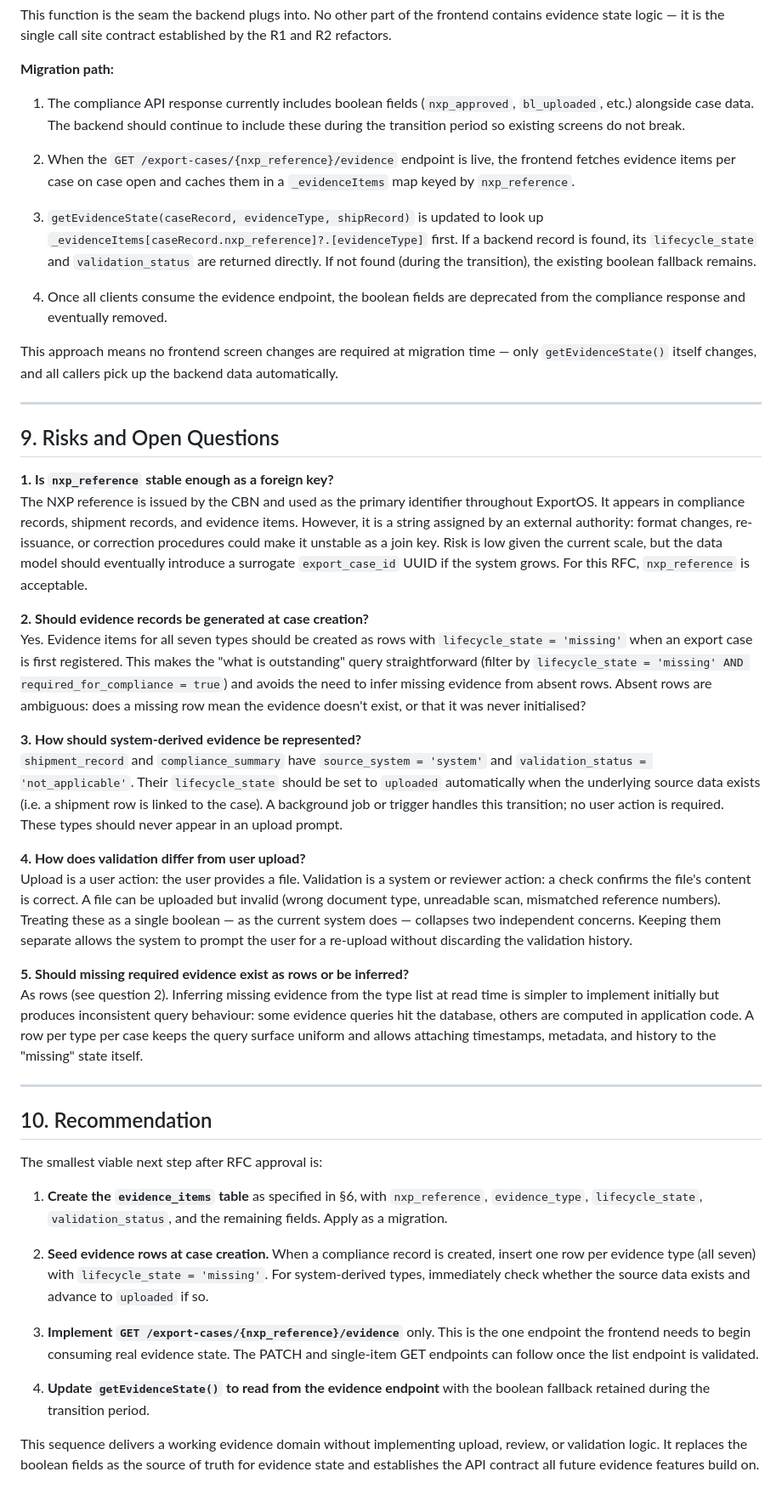
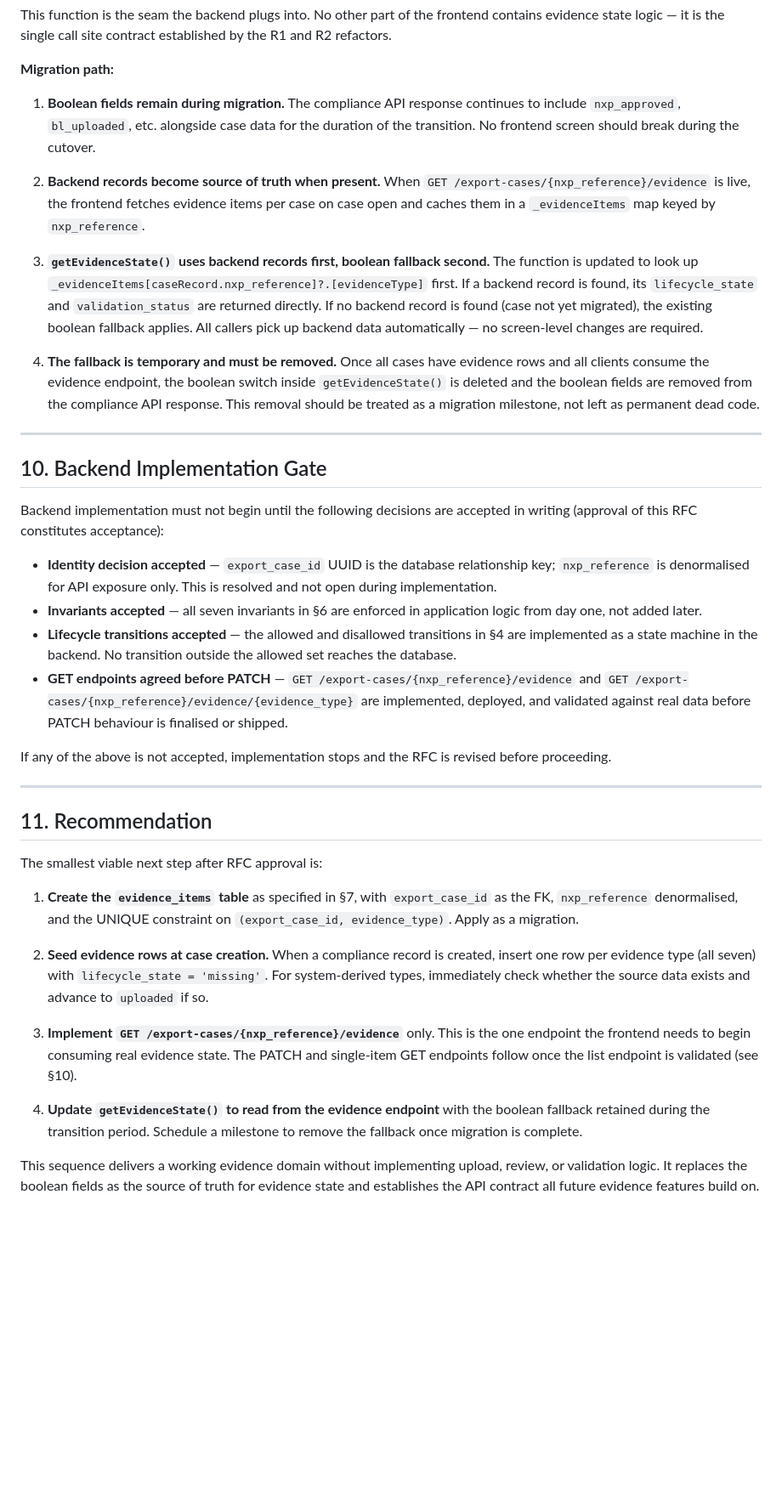
Before and after one commit to georgy4932/ExportOS, a Markdown page: docs/rfc-evidence-domain.md, the part around one of its changes. Shown at 85% size. GitHub-like rendering; blank space fills up the shorter version.

```diff
--- a/docs/rfc-evidence-domain.md
+++ b/docs/rfc-evidence-domain.md
@@ -273,47 +318,39 @@ This function is the seam the backend plugs into. No other part of the frontend
 
 **Migration path:**
 
-1. The compliance API response currently includes boolean fields (`nxp_approved`, `bl_uploaded`, etc.) alongside case data. The backend should continue to include these during the transition period so existing screens do not break.
+1. **Boolean fields remain during migration.** The compliance API response continues to include `nxp_approved`, `bl_uploaded`, etc. alongside case data for the duration of the transition. No frontend screen should break during the cutover.
 
-2. When the `GET /export-cases/{nxp_reference}/evidence` endpoint is live, the frontend fetches evidence items per case on case open and caches them in a `_evidenceItems` map keyed by `nxp_reference`.
+2. **Backend records become source of truth when present.** When `GET /export-cases/{nxp_reference}/evidence` is live, the frontend fetches evidence items per case on case open and caches them in a `_evidenceItems` map keyed by `nxp_reference`.
 
-3. `getEvidenceState(caseRecord, evidenceType, shipRecord)` is updated to look up `_evidenceItems[caseRecord.nxp_reference]?.[evidenceType]` first. If a backend record is found, its `lifecycle_state` and `validation_status` are returned directly. If not found (during the transition), the existing boolean fallback remains.
+3. **`getEvidenceState()` uses backend records first, boolean fallback second.** The function is updated to look up `_evidenceItems[caseRecord.nxp_reference]?.[evidenceType]` first. If a backend record is found, its `lifecycle_state` and `validation_status` are returned directly. If no backend record is found (case not yet migrated), the existing boolean fallback applies. All callers pick up backend data automatically — no screen-level changes are required.
 
-4. Once all clients consume the evidence endpoint, the boolean fields are deprecated from the compliance response and eventually removed.
-
-This approach means no frontend screen changes are required at migration time — only `getEvidenceState()` itself changes, and all callers pick up the backend data automatically.
+4. **The fallback is temporary and must be removed.** Once all cases have evidence rows and all clients consume the evidence endpoint, the boolean switch inside `getEvidenceState()` is deleted and the boolean fields are removed from the compliance API response. This removal should be treated as a migration milestone, not left as permanent dead code.
 
 ---
 
-## 9. Risks and Open Questions
+## 10. Backend Implementation Gate
 
-**1. Is `nxp_reference` stable enough as a foreign key?**
-The NXP reference is issued by the CBN and used as the primary identifier throughout ExportOS. It appears in compliance records, shipment records, and evidence items. However, it is a string assigned by an external authority: format changes, re-issuance, or correction procedures could make it unstable as a join key. Risk is low given the current scale, but the data model should eventually introduce a surrogate `export_case_id` UUID if the system grows. For this RFC, `nxp_reference` is acceptable.
+Backend implementation must not begin until the following decisions are accepted in writing (approval of this RFC constitutes acceptance):
 
-**2. Should evidence records be generated at case creation?**
-Yes. Evidence items for all seven types should be created as rows with `lifecycle_state = 'missing'` when an export case is first registered. This makes the "what is outstanding" query straightforward (filter by `lifecycle_state = 'missing' AND required_for_compliance = true`) and avoids the need to infer missing evidence from absent rows. Absent rows are ambiguous: does a missing row mean the evidence doesn't exist, or that it was never initialised?
+- **Identity decision accepted** — `export_case_id` UUID is the database relationship key; `nxp_reference` is denormalised for API exposure only. This is resolved and not open during implementation.
+- **Invariants accepted** — all seven invariants in §6 are enforced in application logic from day one, not added later.
+- **Lifecycle transitions accepted** — the allowed and disallowed transitions in §4 are implemented as a state machine in the backend. No transition outside the allowed set reaches the database.
+- **GET endpoints agreed before PATCH** — `GET /export-cases/{nxp_reference}/evidence` and `GET /export-cases/{nxp_reference}/evidence/{evidence_type}` are implemented, deployed, and validated against real data before PATCH behaviour is finalised or shipped.
 
-**3. How should system-derived evidence be represented?**
-`shipment_record` and `compliance_summary` have `source_system = 'system'` and `validation_status = 'not_applicable'`. Their `lifecycle_state` should be set to `uploaded` automatically when the underlying source data exists (i.e. a shipment row is linked to the case). A background job or trigger handles this transition; no user action is required. These types should never appear in an upload prompt.
-
-**4. How does validation differ from user upload?**
-Upload is a user action: the user provides a file. Validation is a system or reviewer action: a check confirms the file's content is correct. A file can be uploaded but invalid (wrong document type, unreadable scan, mismatched reference numbers). Treating these as a single boolean — as the current system does — collapses two independent concerns. Keeping them separate allows the system to prompt the user for a re-upload without discarding the validation history.
-
-**5. Should missing required evidence exist as rows or be inferred?**
-As rows (see question 2). Inferring missing evidence from the type list at read time is simpler to implement initially but produces inconsistent query behaviour: some evidence queries hit the database, others are computed in application code. A row per type per case keeps the query surface uniform and allows attaching timestamps, metadata, and history to the "missing" state itself.
+If any of the above is not accepted, implementation stops and the RFC is revised before proceeding.
 
 ---
 
-## 10. Recommendation
+## 11. Recommendation
 
 The smallest viable next step after RFC approval is:
 
-1. **Create the `evidence_items` table** as specified in §6, with `nxp_reference`, `evidence_type`, `lifecycle_state`, `validation_status`, and the remaining fields. Apply as a migration.
+1. **Create the `evidence_items` table** as specified in §7, with `export_case_id` as the FK, `nxp_reference` denormalised, and the UNIQUE constraint on `(export_case_id, evidence_type)`. Apply as a migration.
 
 2. **Seed evidence rows at case creation.** When a compliance record is created, insert one row per evidence type (all seven) with `lifecycle_state = 'missing'`. For system-derived types, immediately check whether the source data exists and advance to `uploaded` if so.
 
-3. **Implement `GET /export-cases/{nxp_reference}/evidence`** only. This is the one endpoint the frontend needs to begin consuming real evidence state. The PATCH and single-item GET endpoints can follow once the list endpoint is validated.
+3. **Implement `GET /export-cases/{nxp_reference}/evidence`** only. This is the one endpoint the frontend needs to begin consuming real evidence state. The PATCH and single-item GET endpoints follow once the list endpoint is validated (see §10).
 
-4. **Update `getEvidenceState()` to read from the evidence endpoint** with the boolean fallback retained during the transition period.
+4. **Update `getEvidenceState()` to read from the evidence endpoint** with the boolean fallback retained during the transition period. Schedule a milestone to remove the fallback once migration is complete.
 
 This sequence delivers a working evidence domain without implementing upload, review, or validation logic. It replaces the boolean fields as the source of truth for evidence state and establishes the API contract all future evidence features build on.
```
Also changed, not shown: other parts of docs/rfc-evidence-domain.md (+73 -28 lines).
